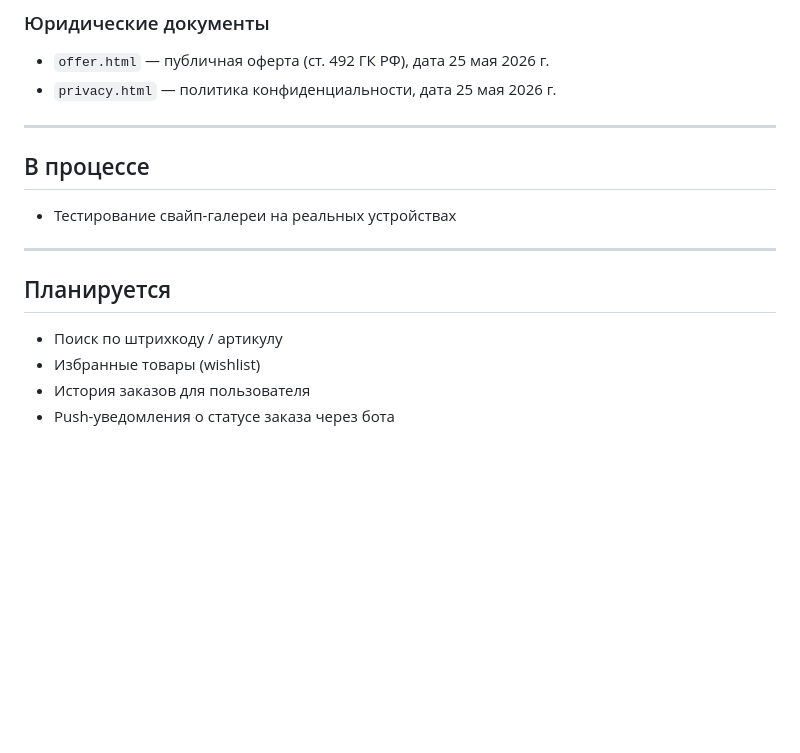
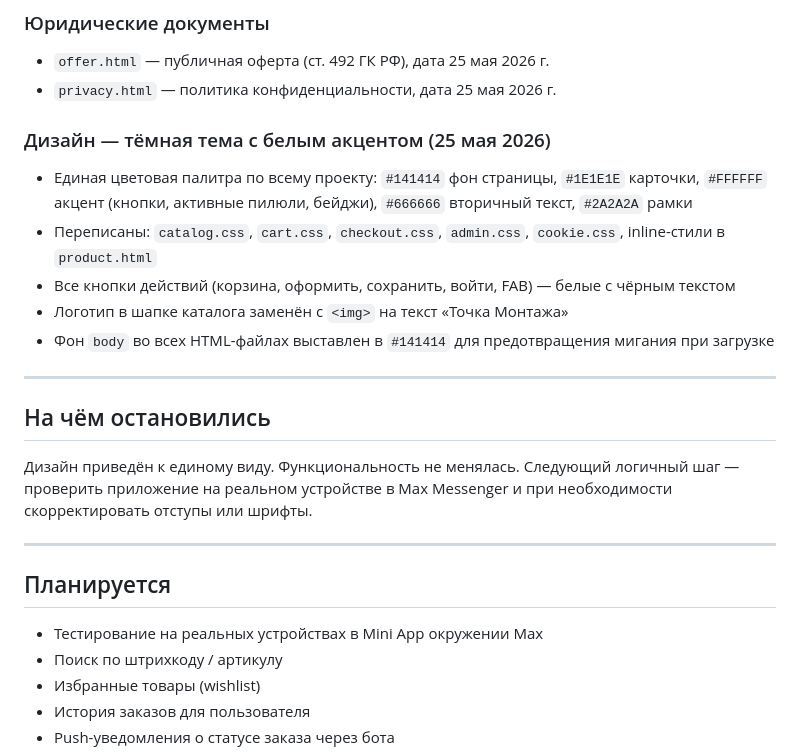
Before and after one commit to pitasovmaks-art/max-shop, a Markdown page: PROGRESS.md, the part around the change. Drawn GitHub-style; blank space fills up the shorter version.

Commit message:
Update PROGRESS.md: add white-accent theme session notes
Co-Authored-By: Claude Sonnet 4.6 <noreply@anthropic.com>

```diff
--- a/PROGRESS.md
+++ b/PROGRESS.md
@@ -84,16 +84,24 @@
 - `offer.html` — публичная оферта (ст. 492 ГК РФ), дата 25 мая 2026 г.
 - `privacy.html` — политика конфиденциальности, дата 25 мая 2026 г.
 
+### Дизайн — тёмная тема с белым акцентом (25 мая 2026)
+- Единая цветовая палитра по всему проекту: `#141414` фон страницы, `#1E1E1E` карточки, `#FFFFFF` акцент (кнопки, активные пилюли, бейджи), `#666666` вторичный текст, `#2A2A2A` рамки
+- Переписаны: `catalog.css`, `cart.css`, `checkout.css`, `admin.css`, `cookie.css`, inline-стили в `product.html`
+- Все кнопки действий (корзина, оформить, сохранить, войти, FAB) — белые с чёрным текстом
+- Логотип в шапке каталога заменён с `<img>` на текст «Точка Монтажа»
+- Фон `body` во всех HTML-файлах выставлен в `#141414` для предотвращения мигания при загрузке
+
 ---
 
-## В процессе
+## На чём остановились
 
-- Тестирование свайп-галереи на реальных устройствах
+Дизайн приведён к единому виду. Функциональность не менялась. Следующий логичный шаг — проверить приложение на реальном устройстве в Max Messenger и при необходимости скорректировать отступы или шрифты.
 
 ---
 
 ## Планируется
 
+- Тестирование на реальных устройствах в Mini App окружении Max
 - Поиск по штрихкоду / артикулу
 - Избранные товары (wishlist)
 - История заказов для пользователя
```
